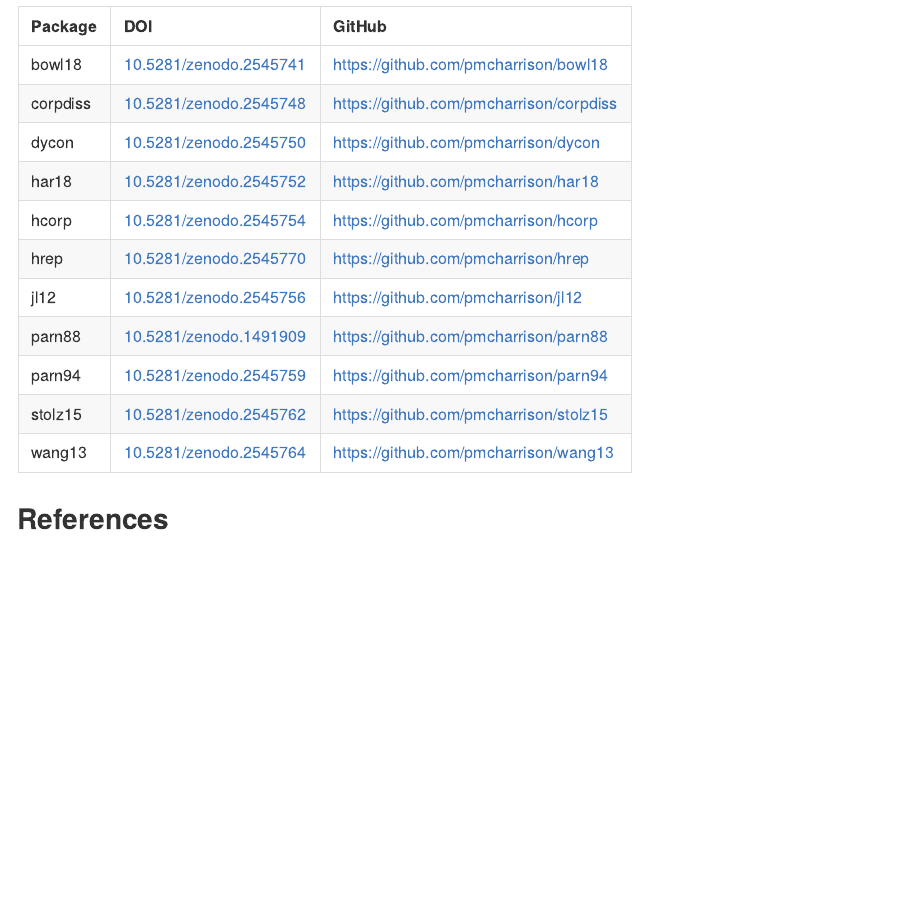
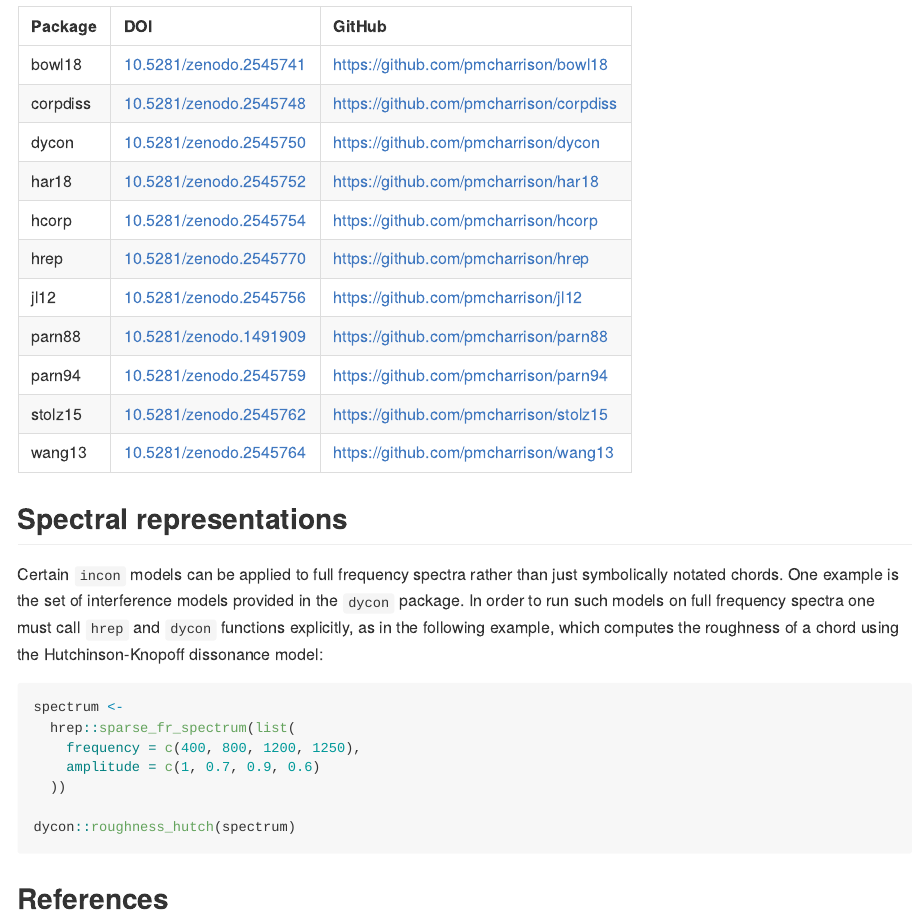
Before and after one commit to pmcharrison/incon, an R Markdown document (README.Rmd): the page in a window 1100 px wide, from 2090 px down. Rendered offline with R 4.5, knitr and Pandoc, with nearby package versions; some code elsewhere in the file could not run offline; badge pictures from the web are left out.

Commit message:
Update README.Rmd

````diff
--- a/README.Rmd
+++ b/README.Rmd
@@ -113,6 +113,25 @@
   kable
 ```
 
+## Spectral representations
+
+Certain `incon` models can be applied to full frequency spectra rather than just
+symbolically notated chords. One example is the set of interference models
+provided in the `dycon` package. In order to run such models on full frequency
+spectra one must call `hrep` and `dycon` functions explicitly, as in the
+following example, which computes the roughness of a chord using the
+Hutchinson-Knopoff dissonance model:
+
+``` r
+spectrum <-
+  hrep::sparse_fr_spectrum(list(
+    frequency = c(400, 800, 1200, 1250),
+    amplitude = c(1, 0.7, 0.9, 0.6)
+  ))
+
+dycon::roughness_hutch(spectrum)
+```
+
 ## References
 
 Bowling, D. L., Purves, D., & Gill, K. Z. (2018). Vocal similarity predicts the relative attraction of musical chords. Proceedings of the National Academy of Sciences, 115(1), 216–221. https://doi.org/10.1073/pnas.1713206115
````
